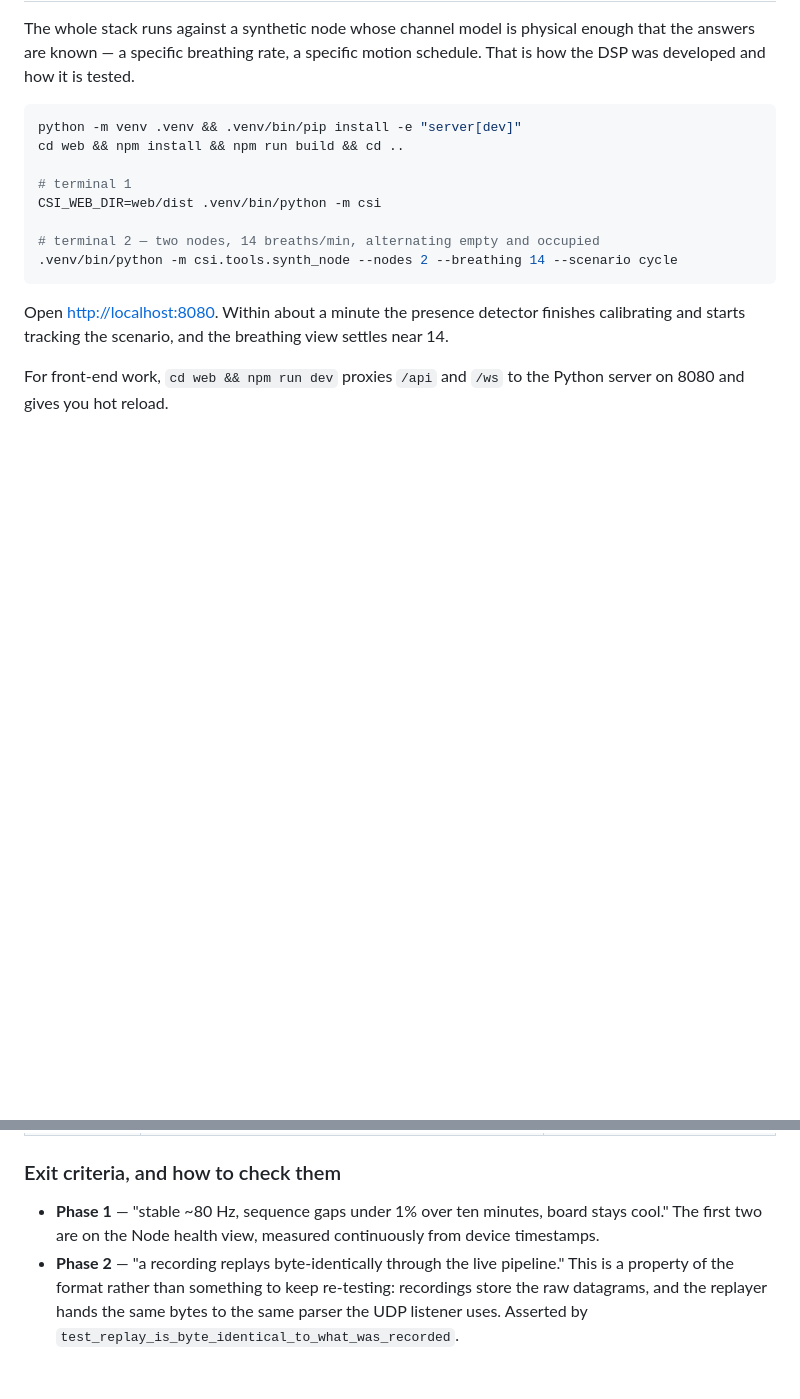
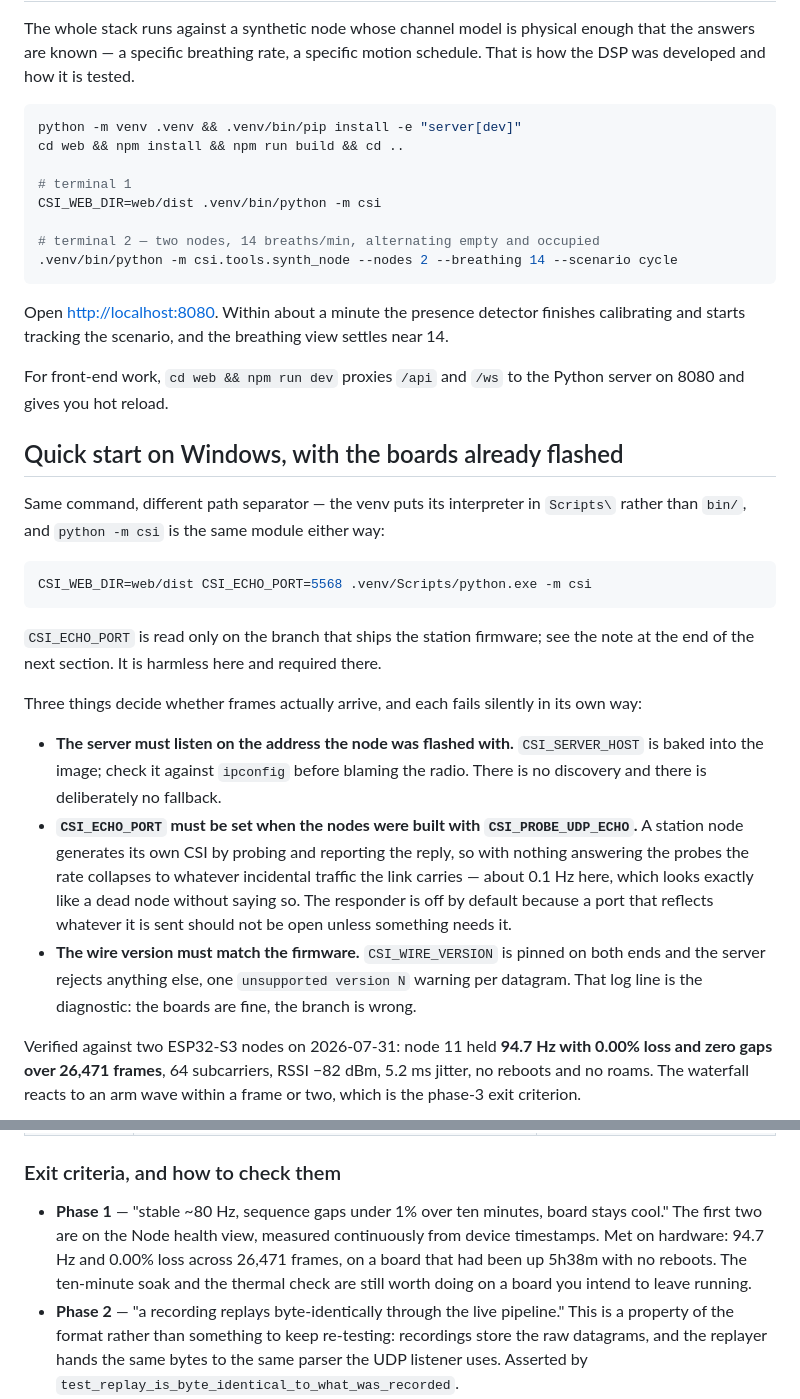
Before and after one commit to Saavuori/wifi-csi-app, a Markdown page: README.md, 2 parts joined by grey strips. Drawn GitHub-style; blank space fills up the shorter version.

Commit message:
Document bringing the app up locally against live boards
Running the stack against two already-flashed ESP32-S3 nodes turned up
three failure modes that all present as "no data" with nothing in the UI
to distinguish them, so each one is now written down next to the command
that provokes it:

- CSI_SERVER_HOST is baked into the image, so the server has to be
  listening on that address. No discovery, no fallback, by design.
- CSI_ECHO_PORT has to be set when the nodes were built with
  CSI_PROBE_UDP_ECHO. A station node makes its own CSI by probing and
  reporting the reply; with nothing answering, the rate falls to ~0.1 Hz,
  which is indistinguishable from a dead board. The responder stays off
  by default because a port that reflects what it is sent should not be
  open unless something needs it.
- CSI_WIRE_VERSION is pinned on both ends. The single-node mesh topology
  on claude/esp32-mesh-wifi-single is version 2; this branch is version 1
  and rejects its frames one warning per datagram.

Phase 1 has now been met on hardware rather than only in host tests:
94.7 Hz, 0.00% loss and zero gaps across 26,471 frames, 64 subcarriers,
5.2 ms jitter, no reboots or roams, on a board up 5h38m. The phase table
and the exit criterion say so, and two screenshots of the live waterfall
and Node health views are checked in as the evidence.

Also ignore firmware/sdkconfig.local and firmware/wifi.local.txt. Both
carry the WiFi password in plaintext and both claim in their own headers
to be gitignored, which until now they were not.

Co-Authored-By: Claude Opus 5 <noreply@anthropic.com>

````diff
--- a/README.md
+++ b/README.md
@@ -60,3 +60,34 @@ and starts tracking the scenario, and the breathing view settles near 14.
 For front-end work, `cd web && npm run dev` proxies `/api` and `/ws` to the Python server on
 8080 and gives you hot reload.
 
+## Quick start on Windows, with the boards already flashed
+
+Same command, different path separator — the venv puts its interpreter in `Scripts\` rather than
+`bin/`, and `python -m csi` is the same module either way:
+
+```sh
+CSI_WEB_DIR=web/dist CSI_ECHO_PORT=5568 .venv/Scripts/python.exe -m csi
+```
+
+`CSI_ECHO_PORT` is read only on the branch that ships the station firmware; see the note at the
+end of the next section. It is harmless here and required there.
+
+Three things decide whether frames actually arrive, and each fails silently in its own way:
+
+- **The server must listen on the address the node was flashed with.** `CSI_SERVER_HOST` is
+  baked into the image; check it against `ipconfig` before blaming the radio. There is no
+  discovery and there is deliberately no fallback.
+- **`CSI_ECHO_PORT` must be set when the nodes were built with `CSI_PROBE_UDP_ECHO`.** A station
+  node generates its own CSI by probing and reporting the reply, so with nothing answering the
+  probes the rate collapses to whatever incidental traffic the link carries — about 0.1 Hz here,
+  which looks exactly like a dead node without saying so. The responder is off by default because
+  a port that reflects whatever it is sent should not be open unless something needs it.
+- **The wire version must match the firmware.** `CSI_WIRE_VERSION` is pinned on both ends and the
+  server rejects anything else, one `unsupported version N` warning per datagram. That log line
+  is the diagnostic: the boards are fine, the branch is wrong.
+
+Verified against two ESP32-S3 nodes on 2026-07-31: node 11 held **94.7 Hz with 0.00% loss and
+zero gaps over 26,471 frames**, 64 subcarriers, RSSI −82 dBm, 5.2 ms jitter, no reboots and no
+roams. The waterfall reacts to an arm wave within a frame or two, which is the phase-3 exit
+criterion.
+
@@ -83,7 +130,10 @@ Numbered as in the build plan.
 ### Exit criteria, and how to check them
 
 - **Phase 1** — "stable ~80 Hz, sequence gaps under 1% over ten minutes, board stays cool."
-  The first two are on the Node health view, measured continuously from device timestamps.
+  The first two are on the Node health view, measured continuously from device timestamps. Met
+  on hardware: 94.7 Hz and 0.00% loss across 26,471 frames, on a board that had been up 5h38m
+  with no reboots. The ten-minute soak and the thermal check are still worth doing on a board
+  you intend to leave running.
 - **Phase 2** — "a recording replays byte-identically through the live pipeline." This is a
   property of the format rather than something to keep re-testing: recordings store the raw
   datagrams, and the replayer hands the same bytes to the same parser the UDP listener uses.
````
Also changed, not shown: other parts of README.md (+17 -1 lines), docs/screenshot-live.png (added), docs/screenshot-node-health.png (added), 1 other file.
